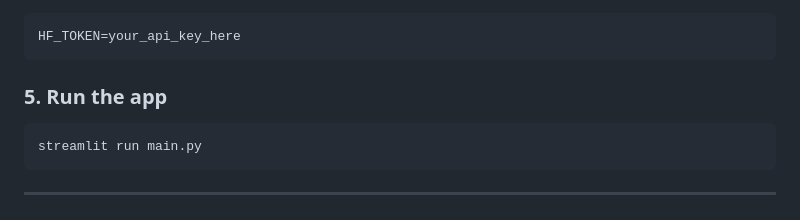
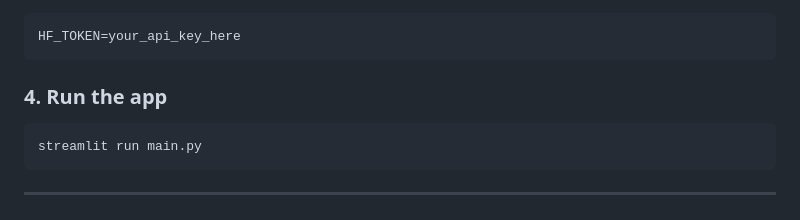
Before and after one commit to omar-arnous/cellula_internship, a Markdown page: Cellula_2week_Omar_Arnous/readme.md, the part around the change. Rendered like a GitHub page.

````diff
--- a/Cellula_2week_Omar_Arnous/readme.md
+++ b/Cellula_2week_Omar_Arnous/readme.md
@@ -110,7 +110,7 @@ Create a `.env` file:
 HF_TOKEN=your_api_key_here
 ```
 
-### 5. Run the app
+### 4. Run the app
 
 ```bash
 streamlit run main.py
````
